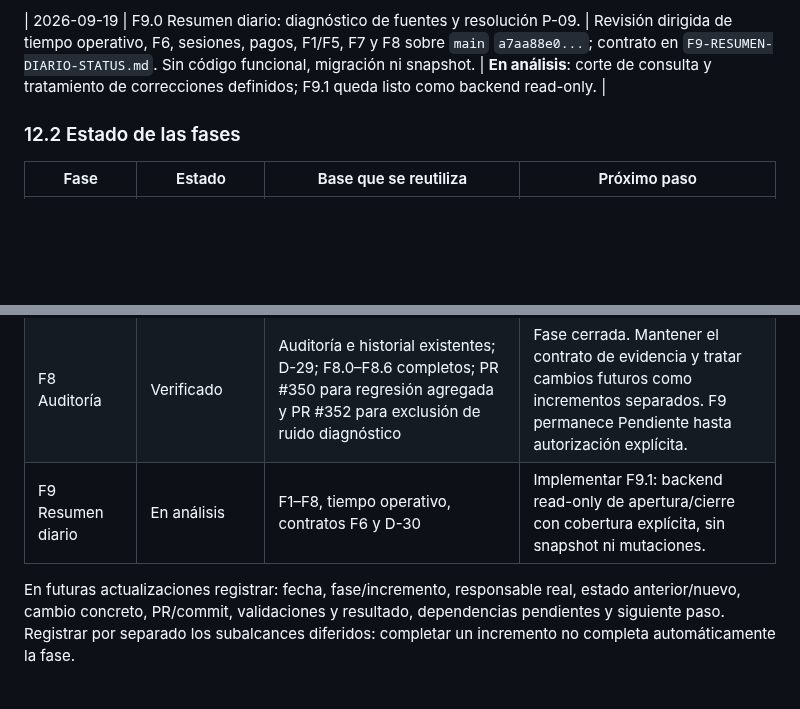
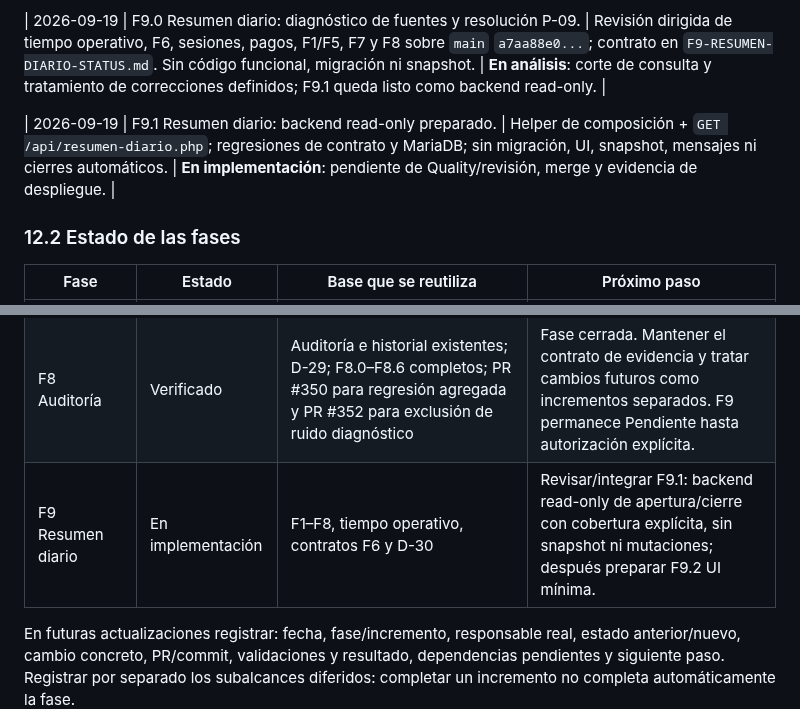
Before and after one commit to manglefurniture/hache-natacion, a Markdown page: docs/HACHE-INTERNAL-IMPROVEMENTS-ROADMAP.md, 2 parts joined by grey strips. GitHub-like rendering; blank space fills up the shorter version.

Commit message:
Docs: avanzar F9 a implementación

```diff
--- a/docs/HACHE-INTERNAL-IMPROVEMENTS-ROADMAP.md
+++ b/docs/HACHE-INTERNAL-IMPROVEMENTS-ROADMAP.md
@@ -514,6 +514,8 @@ P-01 quedó resuelta para el alcance inicial al implementar F1. P-02 quedó resu
 
 | 2026-09-19 | F9.0 Resumen diario: diagnóstico de fuentes y resolución P-09. | Revisión dirigida de tiempo operativo, F6, sesiones, pagos, F1/F5, F7 y F8 sobre `main` `a7aa88e0...`; contrato en `F9-RESUMEN-DIARIO-STATUS.md`. Sin código funcional, migración ni snapshot. | **En análisis**: corte de consulta y tratamiento de correcciones definidos; F9.1 queda listo como backend read-only. |
 
+| 2026-09-19 | F9.1 Resumen diario: backend read-only preparado. | Helper de composición + `GET /api/resumen-diario.php`; regresiones de contrato y MariaDB; sin migración, UI, snapshot, mensajes ni cierres automáticos. | **En implementación**: pendiente de Quality/revisión, merge y evidencia de despliegue. |
+
 ### 12.2 Estado de las fases
 
 | Fase | Estado | Base que se reutiliza | Próximo paso |
@@ -526,7 +528,7 @@ P-01 quedó resuelta para el alcance inicial al implementar F1. P-02 quedó resu
 | F6 Dashboard | Verificado | Dashboard, tiempo operativo, F1/F2/F5, P-06 resuelta por D-18–D-22, lifecycle durable, lectura backend forward-only y UI ADMIN de prospectos/conversión | Fase cerrada. Mantener contratos y tratar cualquier ajuste visual futuro como cambio separado; F7 permanece como siguiente fase del roadmap cuando sea autorizada. |
 | F7 Profesores | Desplegado | Profesores, horarios, cancelaciones, D-23–D-28 y F7.1–F7.6 | Repetir la evidencia operacional read-only cuando existan casos reales post-cobertura. No fabricar sustituciones, incidencias, inactivaciones ni sesiones para forzar el estado **Verificado**. |
 | F8 Auditoría | Verificado | Auditoría e historial existentes; D-29; F8.0–F8.6 completos; PR #350 para regresión agregada y PR #352 para exclusión de ruido diagnóstico | Fase cerrada. Mantener el contrato de evidencia y tratar cambios futuros como incrementos separados. F9 permanece Pendiente hasta autorización explícita. |
-| F9 Resumen diario | En análisis | F1–F8, tiempo operativo, contratos F6 y D-30 | Implementar F9.1: backend read-only de apertura/cierre con cobertura explícita, sin snapshot ni mutaciones. |
+| F9 Resumen diario | En implementación | F1–F8, tiempo operativo, contratos F6 y D-30 | Revisar/integrar F9.1: backend read-only de apertura/cierre con cobertura explícita, sin snapshot ni mutaciones; después preparar F9.2 UI mínima. |
 
 En futuras actualizaciones registrar: fecha, fase/incremento, responsable real, estado anterior/nuevo, cambio concreto, PR/commit, validaciones y resultado, dependencias pendientes y siguiente paso. Registrar por separado los subalcances diferidos: completar un incremento no completa automáticamente la fase.
 
```
